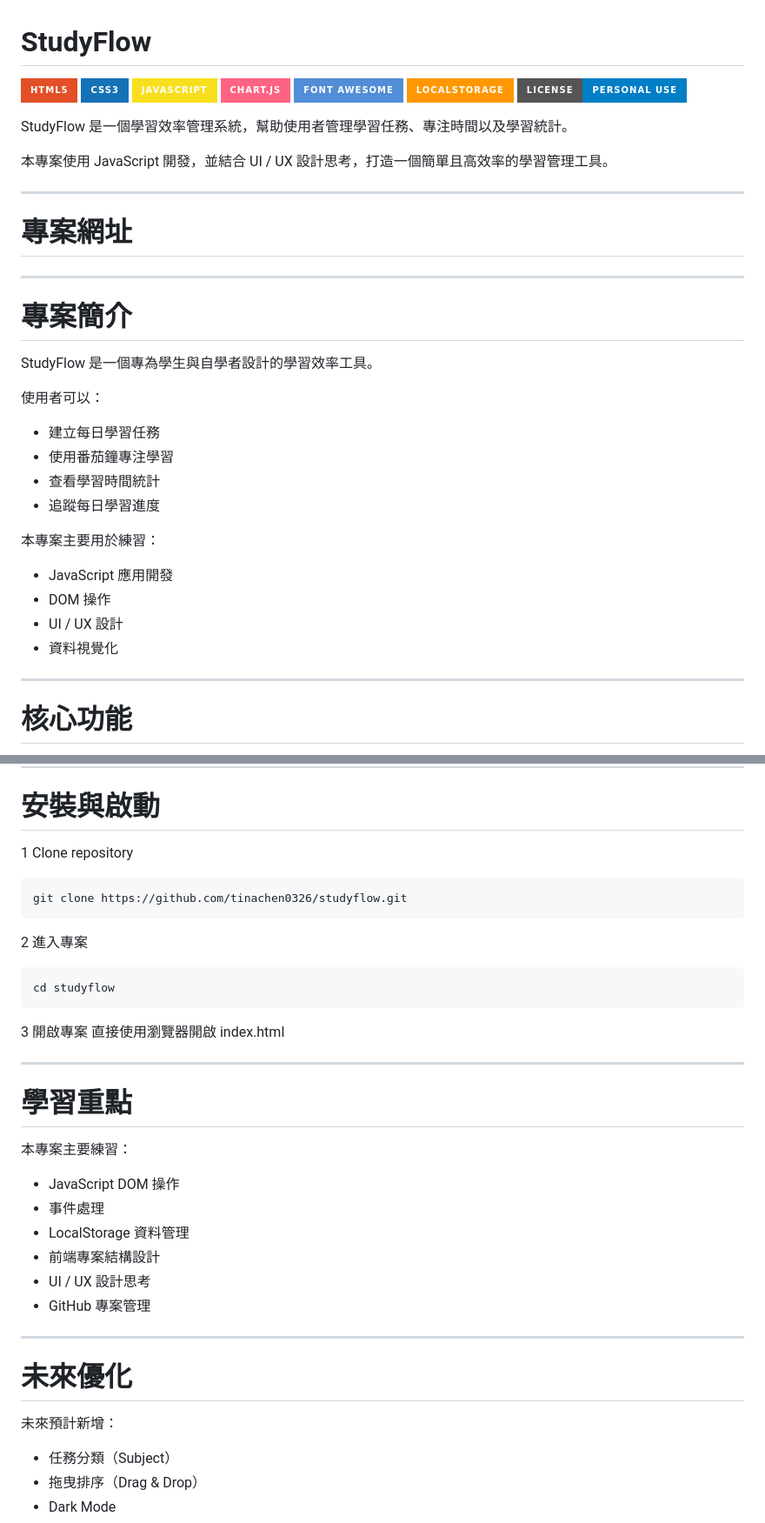
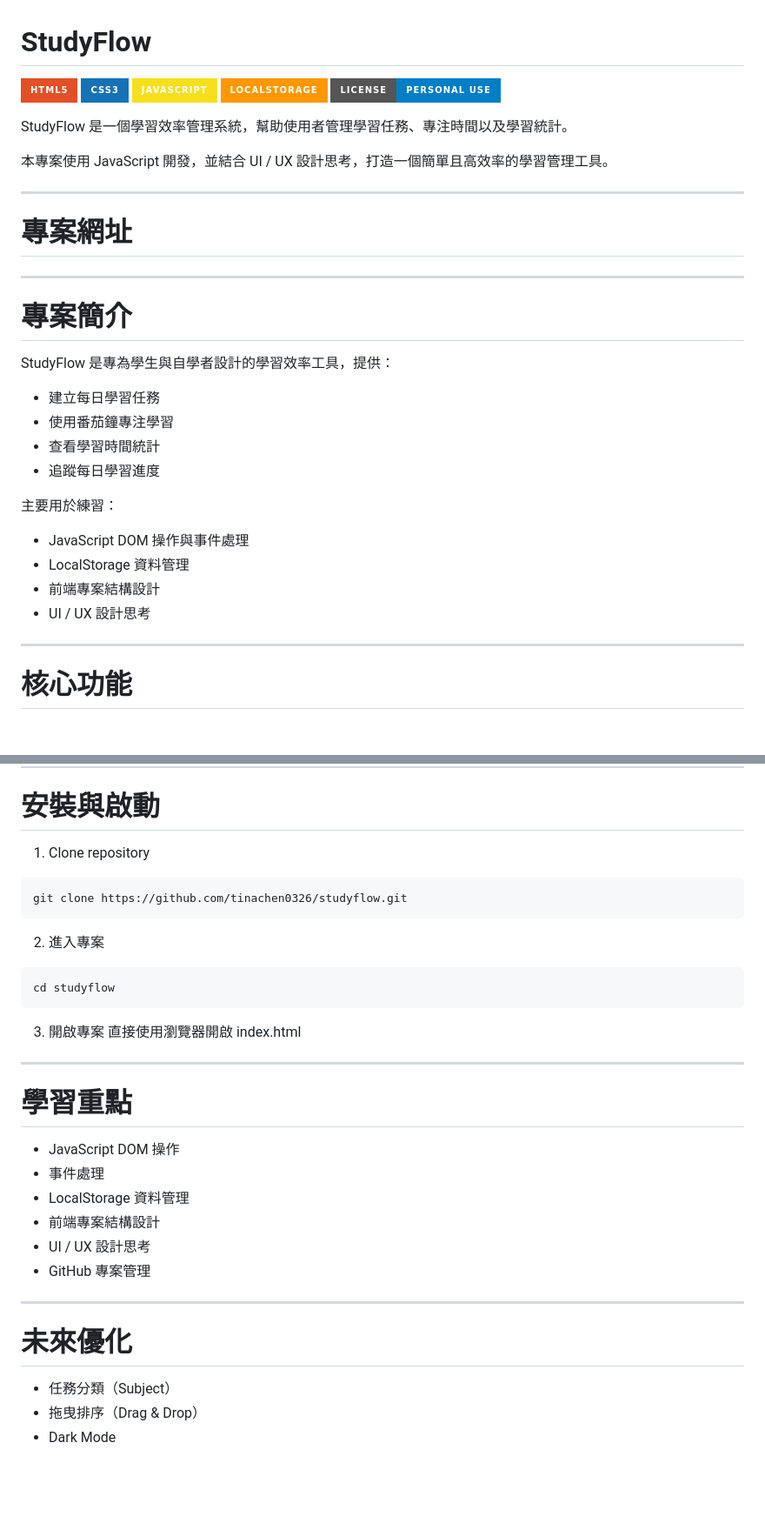
Before and after one commit to tinachen0326/studyflow, a Markdown page: README.md, 2 parts joined by grey strips. Shown at 87% size. Drawn GitHub-style; badges without logos; blank space fills up the shorter version.

````diff
--- a/README.md
+++ b/README.md
@@ -3,8 +3,6 @@
 [![HTML5](https://img.shields.io/badge/HTML5-E34F26?style=for-the-badge&logo=html5&logoColor=white)](https://developer.mozilla.org/en-US/docs/Web/HTML)
 [![CSS3](https://img.shields.io/badge/CSS3-1572B6?style=for-the-badge&logo=css3&logoColor=white)](https://developer.mozilla.org/en-US/docs/Web/CSS)
 [![JavaScript](https://img.shields.io/badge/JavaScript-F7DF1E?style=for-the-badge&logo=javascript&logoColor=black)](https://developer.mozilla.org/en-US/docs/Web/JavaScript)
-[![Chart.js](https://img.shields.io/badge/Chart.js-FF6384?style=for-the-badge&logo=chart.js&logoColor=white)](https://www.chartjs.org/)
-[![Font Awesome](https://img.shields.io/badge/Font_Awesome-528DD7?style=for-the-badge&logo=font-awesome&logoColor=white)](https://fontawesome.com/)
 [![LocalStorage](https://img.shields.io/badge/LocalStorage-ff9800?style=for-the-badge)](#)
 [![License](https://img.shields.io/badge/License-Personal_Use-blue?style=for-the-badge)](#版權聲明)
 
@@ -20,21 +18,19 @@ StudyFlow 是一個學習效率管理系統，幫助使用者管理學習任務
 
 # 專案簡介
 
-StudyFlow 是一個專為學生與自學者設計的學習效率工具。
-
-使用者可以：
+StudyFlow 是專為學生與自學者設計的學習效率工具，提供：
 
 - 建立每日學習任務
 - 使用番茄鐘專注學習
 - 查看學習時間統計
 - 追蹤每日學習進度
 
-本專案主要用於練習：
+主要用於練習：
 
-- JavaScript 應用開發
-- DOM 操作
-- UI / UX 設計
-- 資料視覺化
+- JavaScript DOM 操作與事件處理
+- LocalStorage 資料管理
+- 前端專案結構設計
+- UI / UX 設計思考
 
 ---
 
@@ -138,26 +125,24 @@ studyflow/
 
 # 安裝與啟動
 
-1 Clone repository
+1. Clone repository
 
 ```
 git clone https://github.com/tinachen0326/studyflow.git
 ```
 
-2 進入專案
+2. 進入專案
 
 ```
 cd studyflow
 ```
 
-3 開啟專案
-直接使用瀏覽器開啟 index.html
+3. 開啟專案
+   直接使用瀏覽器開啟 index.html
 
 ---
 
 # 學習重點
-
-本專案主要練習：
 
 - JavaScript DOM 操作
 - 事件處理
@@ -169,8 +154,6 @@ cd studyflow
 ---
 
 # 未來優化
-
-未來預計新增：
 
 - 任務分類（Subject）
 - 拖曳排序（Drag & Drop）
````
Also changed, not shown: other parts of README.md (+26 -35 lines).
